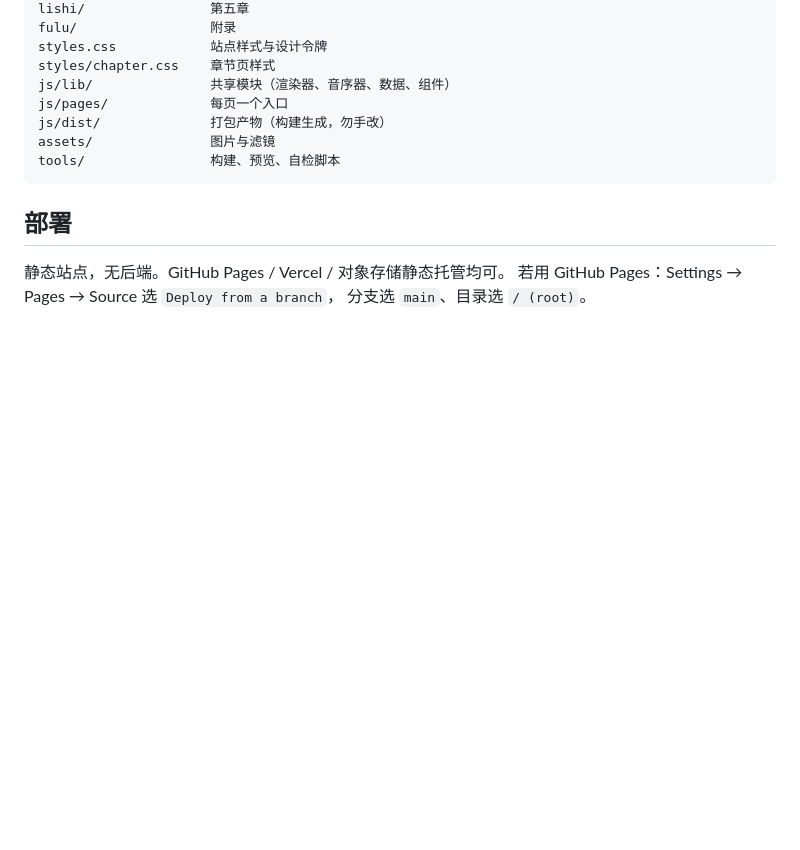
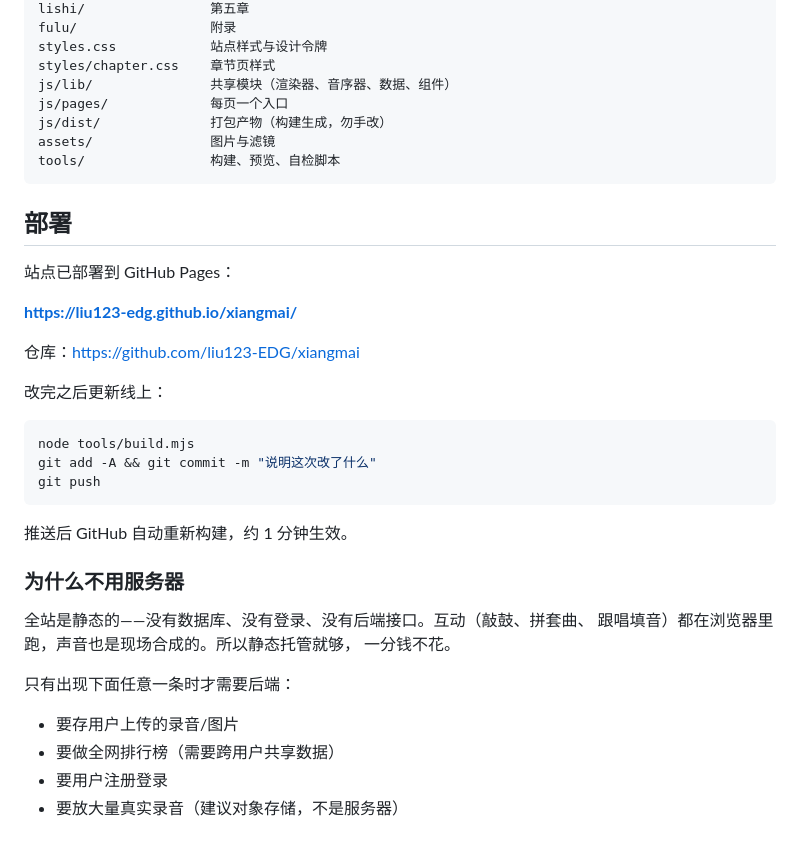
Before and after one commit to liu123-EDG/xiangmai, a Markdown page: README.md, the part around the change. Drawn GitHub-style; blank space fills up the shorter version.

Commit message:
README：补充线上地址与更新流程

````diff
--- a/README.md
+++ b/README.md
@@ -84,6 +84,31 @@ tools/                构建、预览、自检脚本
 
 ## 部署
 
-静态站点，无后端。GitHub Pages / Vercel / 对象存储静态托管均可。
-若用 GitHub Pages：Settings → Pages → Source 选 `Deploy from a branch`，
-分支选 `main`、目录选 `/ (root)`。
+站点已部署到 GitHub Pages：
+
+**https://liu123-edg.github.io/xiangmai/**
+
+仓库：https://github.com/liu123-EDG/xiangmai
+
+改完之后更新线上：
+
+```bash
+node tools/build.mjs
+git add -A && git commit -m "说明这次改了什么"
+git push
+```
+
+推送后 GitHub 自动重新构建，约 1 分钟生效。
+
+### 为什么不用服务器
+
+全站是静态的——没有数据库、没有登录、没有后端接口。互动（敲鼓、拼套曲、
+跟唱填音）都在浏览器里跑，声音也是现场合成的。所以静态托管就够，
+一分钱不花。
+
+只有出现下面任意一条时才需要后端：
+
+- 要存用户上传的录音/图片
+- 要做全网排行榜（需要跨用户共享数据）
+- 要用户注册登录
+- 要放大量真实录音（建议对象存储，不是服务器）
````
